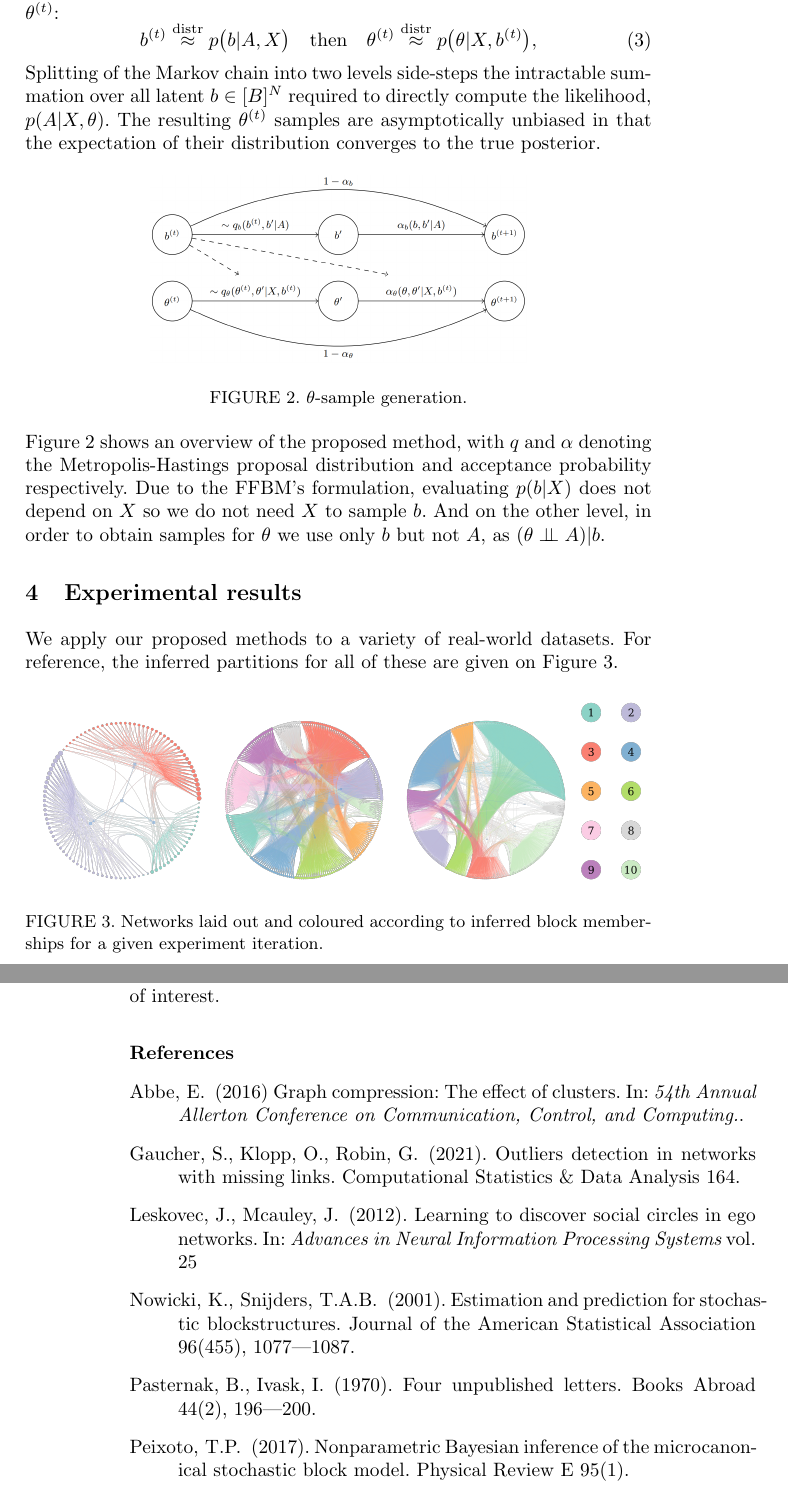
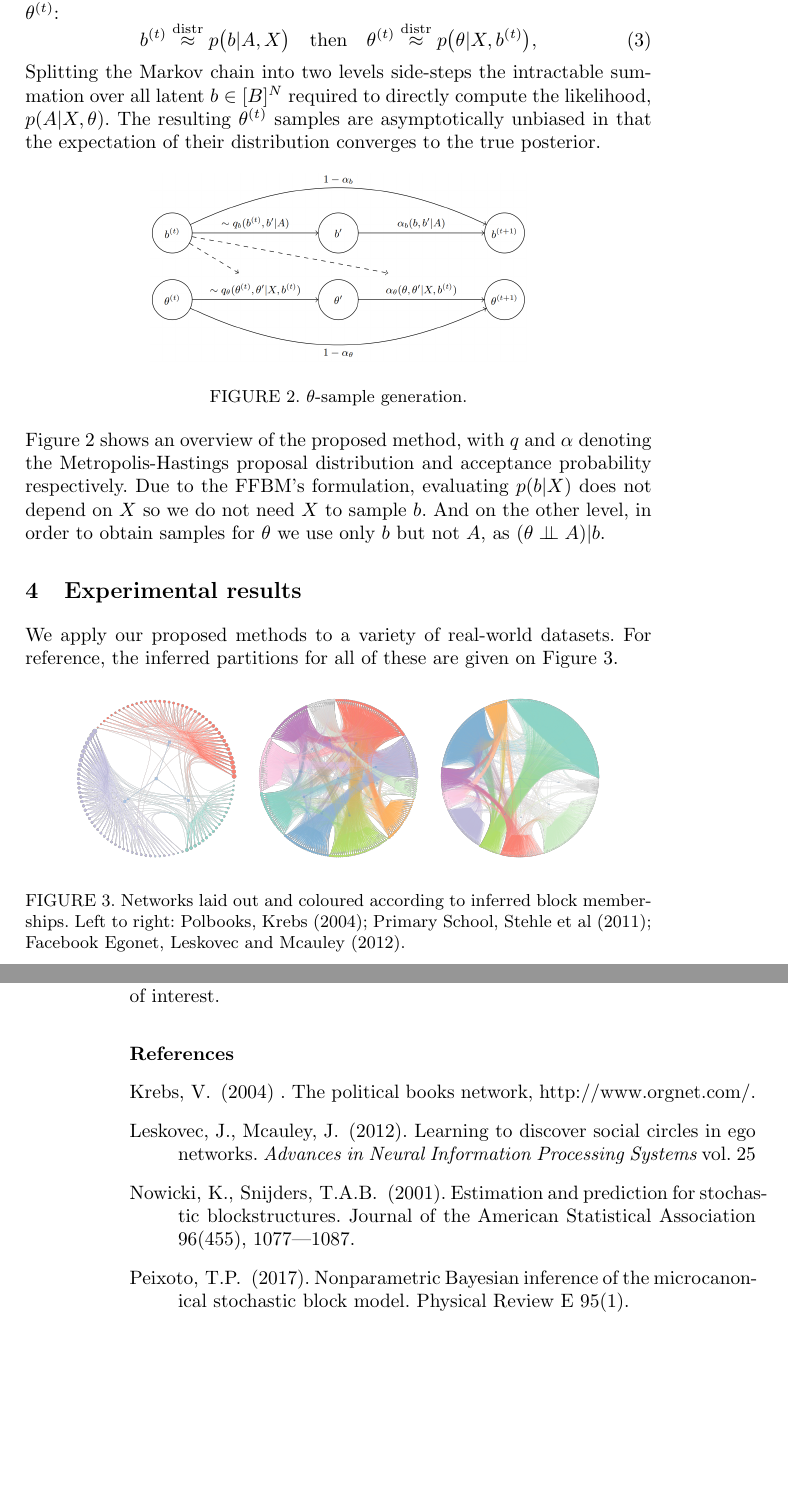
Before and after one commit to LozzaTray/Jormungandr, a LaTeX document (iwsm/iwsm-short.tex, which reads iwsm/experiments-figures.tex, iwsm/inference.tex, iwsm/references.tex): two parts of pages 3 and 4 of 4, joined at a grey line, cut so that both start at the same text, the shorter picture padded with empty space. Compiled offline with pdfLaTeX.

Commit message:
Sort out references

```diff
--- a/iwsm/experiments-figures.tex
+++ b/iwsm/experiments-figures.tex
@@ -3,8 +3,7 @@
 	\includegraphics[width=0.28\linewidth]{img/polbooks-graph.png}
 	\includegraphics[width=0.28\linewidth]{img/school-graph.png}
 	\includegraphics[width=0.28\linewidth]{img/fb-graph.png}
-	\includegraphics[width=0.1\linewidth]{img/10-vertical-legend.png}
-	\caption{Networks laid out and coloured according to inferred block memberships for a given experiment iteration.}
+	\caption{Networks laid out and coloured according to inferred block memberships. Left to right: Polbooks, Krebs (2004); Primary School, Stehle et al (2011); Facebook Egonet, Leskovec and Mcauley (2012).}
 	\label{fig:graphs-all}
 \end{figure}
 %
--- a/iwsm/inference.tex
+++ b/iwsm/inference.tex
@@ -38,7 +38,7 @@ sample $\theta^{(t)}$:
 %
 %where these approximations become exact as
 %the number of MCMC iterations $t\to\infty$.
-Splitting of the Markov chain into two levels side-steps the intractable summation over
+Splitting the Markov chain into two levels side-steps the intractable summation over
 all latent $b \in [B]^N$ required to directly compute the likelihood, $p(A| X, \theta)$.
 The resulting $\theta^{(t)}$ samples are asymptotically
 unbiased in that the expectation of
--- a/iwsm/references.tex
+++ b/iwsm/references.tex
@@ -5,27 +5,27 @@
 \references
 \begin{description}
 
-	\item[Abbe, E.] (2016) Graph compression: The effect of clusters.
-	In: {\it 54th Annual Allerton Conference on Communication, Control, and Computing.}.
+%	\item[Abbe, E.] (2016) Graph compression: The effect of clusters.
+%	In: {\it 54th Annual Allerton Conference on Communication, Control, and Computing.}.
 
 %	\item[Airoldi, E.M., Blei, D., Fienberg, S., Xing, E.] (2009).
 %	Mixed membership stochastic blockmodels.
 %	In: {\it Advances in Neural Information Processing Systems} vol. 21.
 
-	\item[Gaucher, S., Klopp, O., Robin, G.] (2021).
-	Outliers detection in networks with missing links.
-	Computational Statistics \& Data Analysis 164.
+%	\item[Gaucher, S., Klopp, O., Robin, G.] (2021).
+%	Outliers detection in networks with missing links.
+%	Computational Statistics \& Data Analysis 164.
+
+	\item[Krebs, V.] (2004) . The political books network,
+	http://www.orgnet.com/.
 
 	\item[Leskovec, J., Mcauley, J.] (2012).
 	Learning to discover social circles in ego networks.
-	In: {\it Advances in Neural Information Processing Systems} vol. 25
+	{\it Advances in Neural Information Processing Systems} vol. 25
 
 	\item[Nowicki, K., Snijders, T.A.B.] (2001).
 	Estimation and prediction for stochastic blockstructures.
 	Journal of the American Statistical Association 96(455), 1077–-1087.
-
-	\item[Pasternak, B., Ivask, I.] (1970).
-	Four unpublished letters. Books Abroad 44(2), 196–-200.
 
 %	\item[Peixoto, T.P.] (2013).
 %	The graph-tool Python library. figshare (2014), figshare. com/articles/graph\_tool/1164194
```
Also changed, not shown: iwsm/sources.bib (+4 -9 lines).
